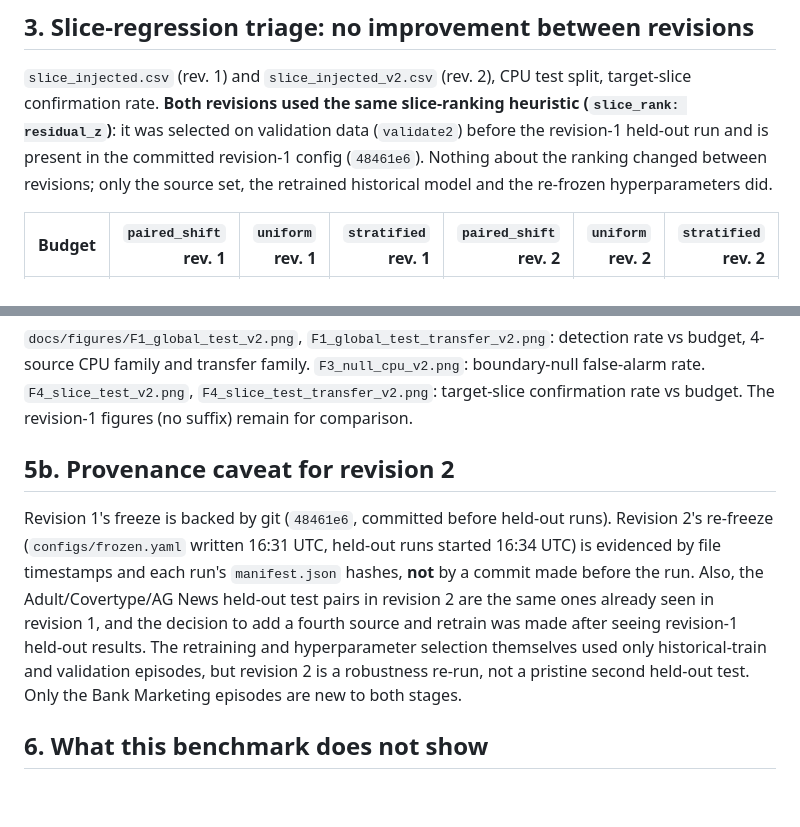
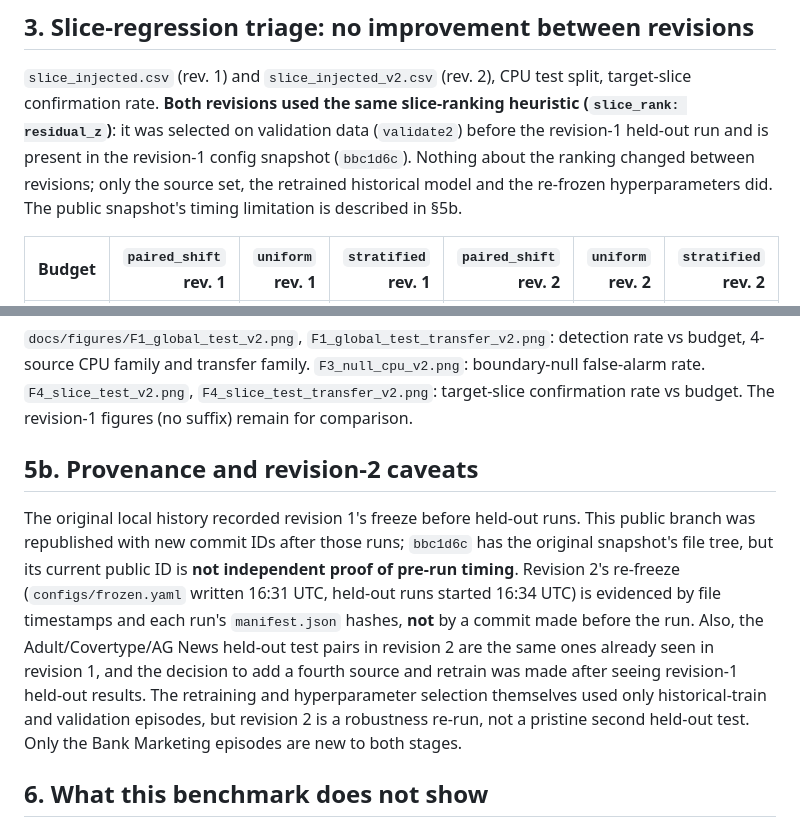
Before and after one commit to mishra-avdhesh/EvalDelta, a Markdown page: docs/RESULTS.md, 2 parts joined by grey strips. GitHub-like rendering; blank space fills up the shorter version.

Commit message:
Clarify provenance after public history migration

```diff
--- a/docs/RESULTS.md
+++ b/docs/RESULTS.md
@@ -66,9 +66,9 @@ meaningful bootstrap CI. At budget 500: OURS2 28.6% vs B1 29.5% (-0.9pp). At bud
 `slice_injected.csv` (rev. 1) and `slice_injected_v2.csv` (rev. 2), CPU test split, target-slice
 confirmation rate. **Both revisions used the same slice-ranking heuristic (`slice_rank:
 residual_z`)**: it was selected on validation data (`validate2`) before the revision-1 held-out
-run and is present in the committed revision-1 config (`48461e6`). Nothing about the ranking
+run and is present in the revision-1 config snapshot (`bbc1d6c`). Nothing about the ranking
 changed between revisions; only the source set, the retrained historical model and the
-re-frozen hyperparameters did.
+re-frozen hyperparameters did. The public snapshot's timing limitation is described in §5b.
 
 | Budget | `paired_shift` rev. 1 | `uniform` rev. 1 | `stratified` rev. 1 | `paired_shift` rev. 2 | `uniform` rev. 2 | `stratified` rev. 2 |
 |---:|---:|---:|---:|---:|---:|---:|
@@ -105,16 +105,19 @@ frozen model.
 `F4_slice_test_v2.png`, `F4_slice_test_transfer_v2.png`: target-slice confirmation rate vs budget.
 The revision-1 figures (no suffix) remain for comparison.
 
-## 5b. Provenance caveat for revision 2
+## 5b. Provenance and revision-2 caveats
 
-Revision 1's freeze is backed by git (`48461e6`, committed before held-out runs). Revision 2's
-re-freeze (`configs/frozen.yaml` written 16:31 UTC, held-out runs started 16:34 UTC) is evidenced
-by file timestamps and each run's `manifest.json` hashes, **not** by a commit made before the run. Also, the
-Adult/Covertype/AG News held-out test pairs in revision 2 are the same ones already seen in
-revision 1, and the decision to add a fourth source and retrain was made after seeing revision-1
-held-out results. The retraining and hyperparameter selection themselves used only historical-train
-and validation episodes, but revision 2 is a robustness re-run, not a pristine second held-out
-test. Only the Bank Marketing episodes are new to both stages.
+The original local history recorded revision 1's freeze before held-out runs. This public
+branch was republished with new commit IDs after those runs; `bbc1d6c` has the original
+snapshot's file tree, but its current public ID is **not independent proof of pre-run timing**.
+Revision 2's re-freeze (`configs/frozen.yaml` written 16:31 UTC, held-out runs started
+16:34 UTC) is evidenced by file timestamps and each run's `manifest.json` hashes, **not** by a
+commit made before the run. Also, the Adult/Covertype/AG News held-out test pairs in revision 2
+are the same ones already seen in revision 1, and the decision to add a fourth source and retrain
+was made after seeing revision-1 held-out results. The retraining and hyperparameter selection
+themselves used only historical-train and validation episodes, but revision 2 is a robustness
+re-run, not a pristine second held-out test. Only the Bank Marketing episodes are new to both
+stages.
 
 ## 6. What this benchmark does not show
 
```
Also changed, not shown: docs/EXTERNAL_CASE_STUDY.md (+2 -2 lines), docs/REPRODUCE.md (+3 -3 lines).
